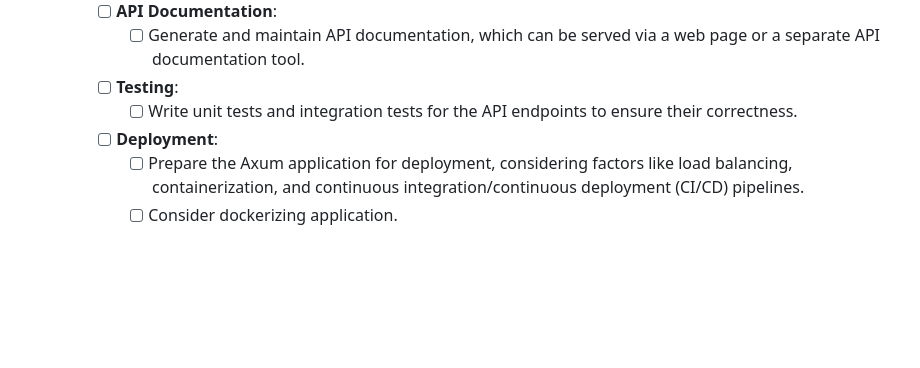
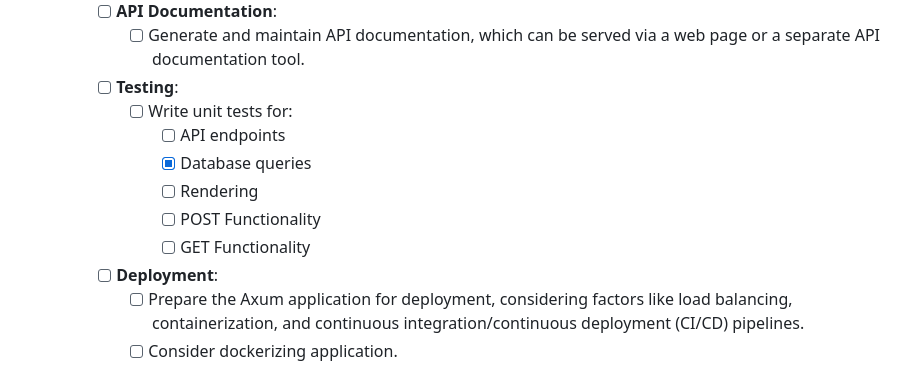
Before and after one commit to RPG-Alex/rust-micro-cms, a Markdown page: README.md, the part around the change. Rendered like a GitHub page; blank space fills up the shorter version.

```diff
--- a/README.md
+++ b/README.md
@@ -78,7 +78,12 @@ The project is meant to have a small footprint and hopefully offer a more reliab
         - [ ] **API Documentation**:
             - [ ] Generate and maintain API documentation, which can be served via a web page or a separate API documentation tool.
         - [ ] **Testing**:
-            - [ ] Write unit tests and integration tests for the API endpoints to ensure their correctness.
+            - [ ] Write unit tests for:
+                - [ ]  API endpoints
+                - [x]  Database queries
+                - [ ]  Rendering
+                - [ ]  POST Functionality
+                - [ ]  GET Functionality
         - [ ] **Deployment**:
             - [ ] Prepare the Axum application for deployment, considering factors like load balancing, containerization, and continuous integration/continuous deployment (CI/CD) pipelines.
             - [ ] Consider dockerizing application.
```
